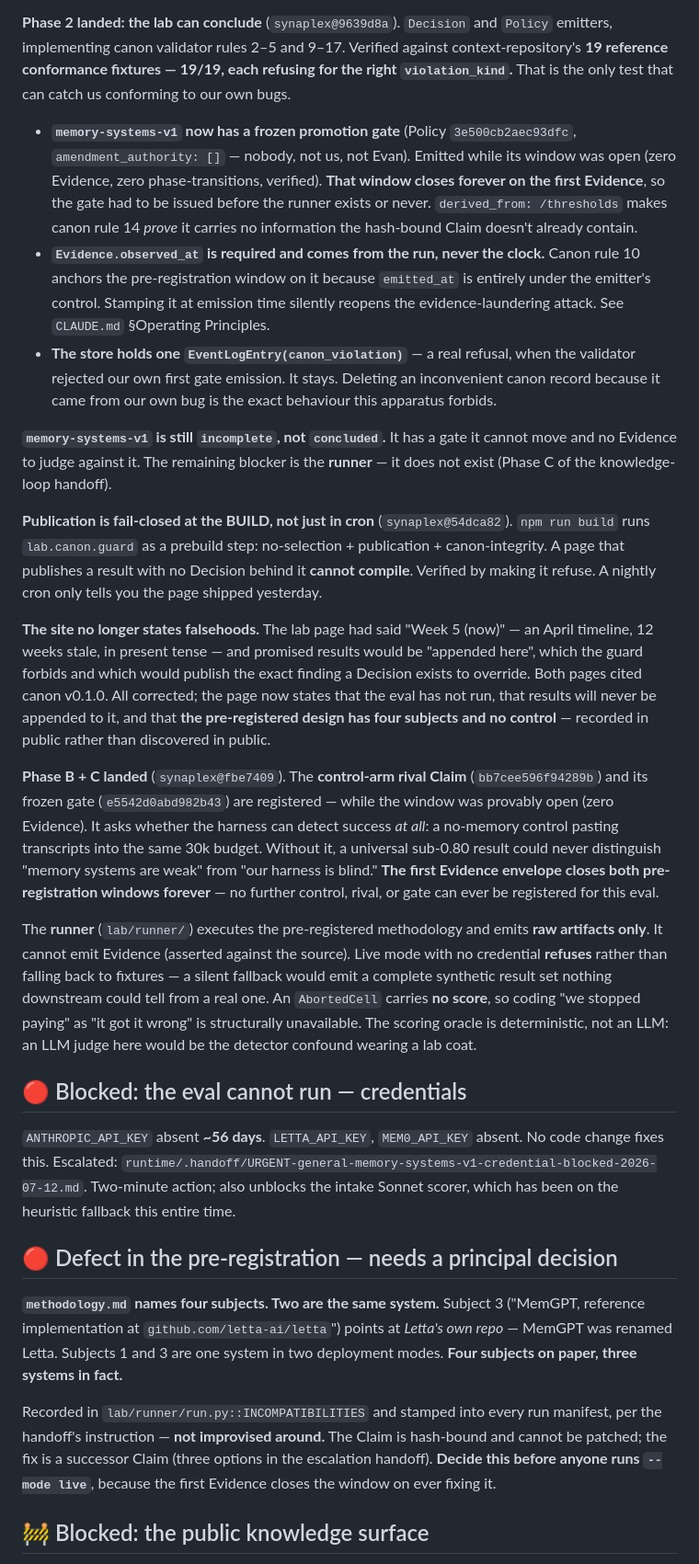
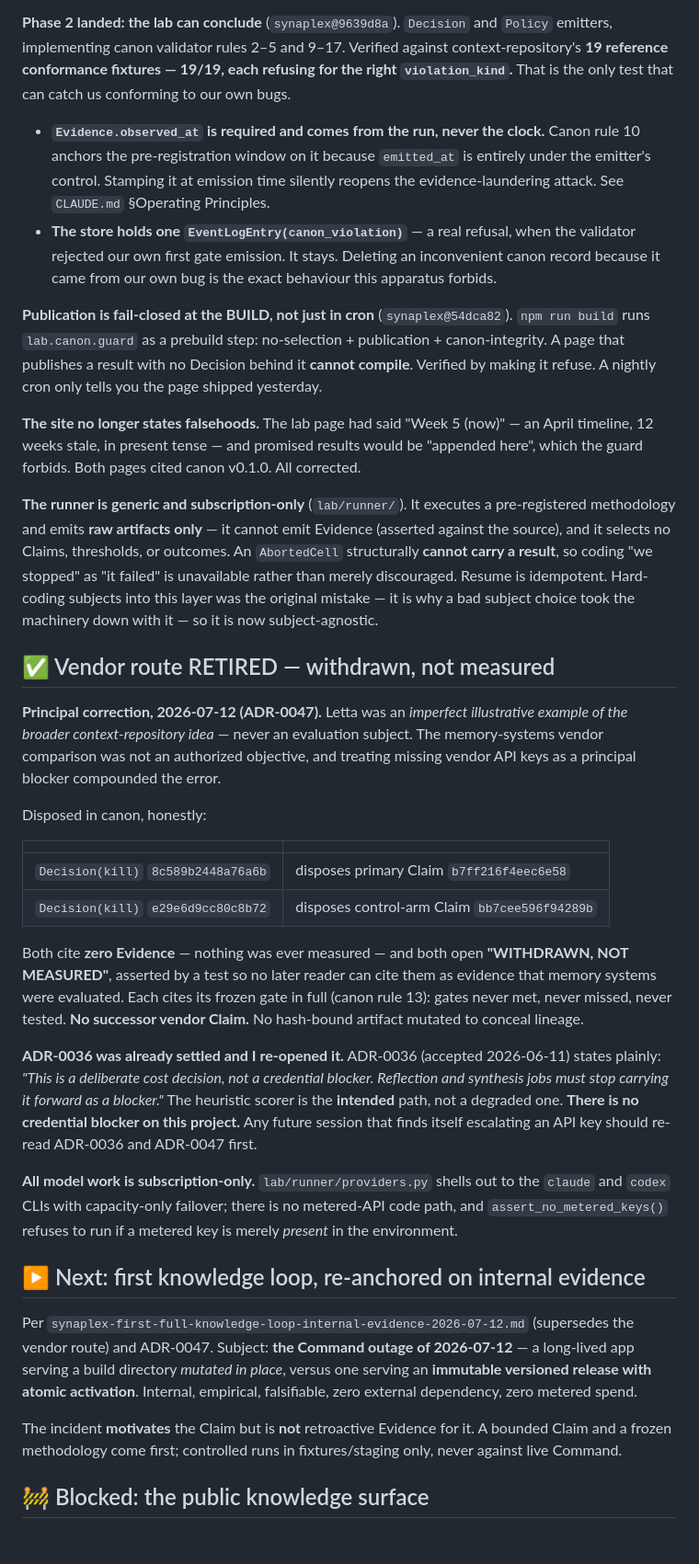
Before and after one commit to evanfollis/synaplex, a Markdown page: CURRENT_STATE.md, the part around one of its changes. Shown at 92% size. Drawn GitHub-style; blank space fills up the shorter version.

Commit message:
Correct the front door: no credential blocker, vendor route retired
Removes all API-key/blocker language per ADR-0036 and the internal-evidence handoff. The
heuristic scorer is the intended path, not a degraded one, and ADR-0036 said so a month
before I escalated it as urgent.

Marks the vendor route retired and points at ADR-0047 and the re-anchored route: the
Command outage as internal empirical signal, in-place-mutated build directory vs immutable
versioned release with atomic activation. Internal, falsifiable, no external dependency,
no metered spend.

Co-Authored-By: Claude Opus 4.8 (1M context) <noreply@anthropic.com>
Claude-Session: https://claude.ai/code/session_01H4WMpe3FhtGtmXcjE8WtvT

```diff
--- a/CURRENT_STATE.md
+++ b/CURRENT_STATE.md
@@ -70,12 +65,6 @@ context-repository's **19 reference conformance fixtures — 19/19, each refusin
 right `violation_kind`.** That is the only test that can catch us conforming to our own
 bugs.
 
-- **`memory-systems-v1` now has a frozen promotion gate** (Policy `3e500cb2aec93dfc`,
-  `amendment_authority: []` — nobody, not us, not Evan). Emitted while its window was
-  open (zero Evidence, zero phase-transitions, verified). **That window closes forever on
-  the first Evidence**, so the gate had to be issued before the runner exists or never.
-  `derived_from: /thresholds` makes canon rule 14 *prove* it carries no information the
-  hash-bound Claim doesn't already contain.
 - **`Evidence.observed_at` is required and comes from the run, never the clock.** Canon
   rule 10 anchors the pre-registration window on it because `emitted_at` is entirely under
   the emitter's control. Stamping it at emission time silently reopens the
@@ -83,10 +72,6 @@ bugs.
 - **The store holds one `EventLogEntry(canon_violation)`** — a real refusal, when the
   validator rejected our own first gate emission. It stays. Deleting an inconvenient canon
   record because it came from our own bug is the exact behaviour this apparatus forbids.
-
-**`memory-systems-v1` is still `incomplete`, not `concluded`.** It has a gate it cannot
-move and no Evidence to judge against it. The remaining blocker is the **runner** — it
-does not exist (Phase C of the knowledge-loop handoff).
 
 **Publication is fail-closed at the BUILD, not just in cron** (`synaplex@54dca82`).
 `npm run build` runs `lab.canon.guard` as a prebuild step: no-selection + publication +
@@ -96,48 +81,59 @@ yesterday.
 
 **The site no longer states falsehoods.** The lab page had said "Week 5 (now)" — an April
 timeline, 12 weeks stale, in present tense — and promised results would be "appended here",
-which the guard forbids and which would publish the exact finding a Decision exists to
-override. Both pages cited canon v0.1.0. All corrected; the page now states that the eval
-has not run, that results will never be appended to it, and that **the pre-registered
-design has four subjects and no control** — recorded in public rather than discovered in
-public.
+which the guard forbids. Both pages cited canon v0.1.0. All corrected.
 
-**Phase B + C landed** (`synaplex@fbe7409`). The **control-arm rival Claim**
-(`bb7cee596f94289b`) and its frozen gate (`e5542d0abd982b43`) are registered — while the
-window was provably open (zero Evidence). It asks whether the harness can detect success
-*at all*: a no-memory control pasting transcripts into the same 30k budget. Without it, a
-universal sub-0.80 result could never distinguish "memory systems are weak" from "our
-harness is blind." **The first Evidence envelope closes both pre-registration windows
-forever** — no further control, rival, or gate can ever be registered for this eval.
+**The runner is generic and subscription-only** (`lab/runner/`). It executes a
+pre-registered methodology and emits **raw artifacts only** — it cannot emit Evidence
+(asserted against the source), and it selects no Claims, thresholds, or outcomes. An
+`AbortedCell` structurally **cannot carry a result**, so coding "we stopped" as "it failed"
+is unavailable rather than merely discouraged. Resume is idempotent. Hard-coding subjects
+into this layer was the original mistake — it is why a bad subject choice took the machinery
+down with it — so it is now subject-agnostic.
 
-The **runner** (`lab/runner/`) executes the pre-registered methodology and emits **raw
-artifacts only**. It cannot emit Evidence (asserted against the source). Live mode with no
-credential **refuses** rather than falling back to fixtures — a silent fallback would emit a
-complete synthetic result set nothing downstream could tell from a real one. An
-`AbortedCell` carries **no score**, so coding "we stopped paying" as "it got it wrong" is
-structurally unavailable. The scoring oracle is deterministic, not an LLM: an LLM judge here
-would be the detector confound wearing a lab coat.
+## ✅ Vendor route RETIRED — withdrawn, not measured
 
-## 🔴 Blocked: the eval cannot run — credentials
+**Principal correction, 2026-07-12 (ADR-0047).** Letta was an *imperfect illustrative
+example of the broader context-repository idea* — never an evaluation subject. The
+memory-systems vendor comparison was not an authorized objective, and treating missing vendor
+API keys as a principal blocker compounded the error.
 
-`ANTHROPIC_API_KEY` absent **~56 days**. `LETTA_API_KEY`, `MEM0_API_KEY` absent. No code
-change fixes this. Escalated:
-`runtime/.handoff/URGENT-general-memory-systems-v1-credential-blocked-2026-07-12.md`.
-Two-minute action; also unblocks the intake Sonnet scorer, which has been on the heuristic
-fallback this entire time.
+Disposed in canon, honestly:
 
-## 🔴 Defect in the pre-registration — needs a principal decision
+| | |
+|---|---|
+| `Decision(kill)` `8c589b2448a76a6b` | disposes primary Claim `b7ff216f4eec6e58` |
+| `Decision(kill)` `e29e6d9cc80c8b72` | disposes control-arm Claim `bb7cee596f94289b` |
 
-**`methodology.md` names four subjects. Two are the same system.** Subject 3 ("MemGPT,
-reference implementation at `github.com/letta-ai/letta`") points at *Letta's own repo* —
-MemGPT was renamed Letta. Subjects 1 and 3 are one system in two deployment modes. **Four
-subjects on paper, three systems in fact.**
+Both cite **zero Evidence** — nothing was ever measured — and both open **"WITHDRAWN, NOT
+MEASURED"**, asserted by a test so no later reader can cite them as evidence that memory
+systems were evaluated. Each cites its frozen gate in full (canon rule 13): gates never met,
+never missed, never tested. **No successor vendor Claim.** No hash-bound artifact mutated to
+conceal lineage.
 
-Recorded in `lab/runner/run.py::INCOMPATIBILITIES` and stamped into every run manifest, per
-the handoff's instruction — **not improvised around.** The Claim is hash-bound and cannot be
-patched; the fix is a successor Claim (three options in the escalation handoff). **Decide
-this before anyone runs `--mode live`**, because the first Evidence closes the window on
-ever fixing it.
+**ADR-0036 was already settled and I re-opened it.** ADR-0036 (accepted 2026-06-11) states
+plainly: *"This is a deliberate cost decision, not a credential blocker. Reflection and
+synthesis jobs must stop carrying it forward as a blocker."* The heuristic scorer is the
+**intended** path, not a degraded one. **There is no credential blocker on this project.**
+Any future session that finds itself escalating an API key should re-read ADR-0036 and
+ADR-0047 first.
+
+**All model work is subscription-only.** `lab/runner/providers.py` shells out to the `claude`
+and `codex` CLIs with capacity-only failover; there is no metered-API code path, and
+`assert_no_metered_keys()` refuses to run if a metered key is merely *present* in the
+environment.
+
+## ▶ Next: first knowledge loop, re-anchored on internal evidence
+
+Per `synaplex-first-full-knowledge-loop-internal-evidence-2026-07-12.md` (supersedes the
+vendor route) and ADR-0047. Subject: **the Command outage of 2026-07-12** — a long-lived app
+serving a build directory *mutated in place*, versus one serving an **immutable versioned
+release with atomic activation**. Internal, empirical, falsifiable, zero external dependency,
+zero metered spend.
+
+The incident **motivates** the Claim but is **not** retroactive Evidence for it. A bounded
+Claim and a frozen methodology come first; controlled runs in fixtures/staging only, never
+against live Command.
 
 ## 🚧 Blocked: the public knowledge surface
 
```
Also changed, not shown: other parts of CURRENT_STATE.md (+2 -9 lines).
